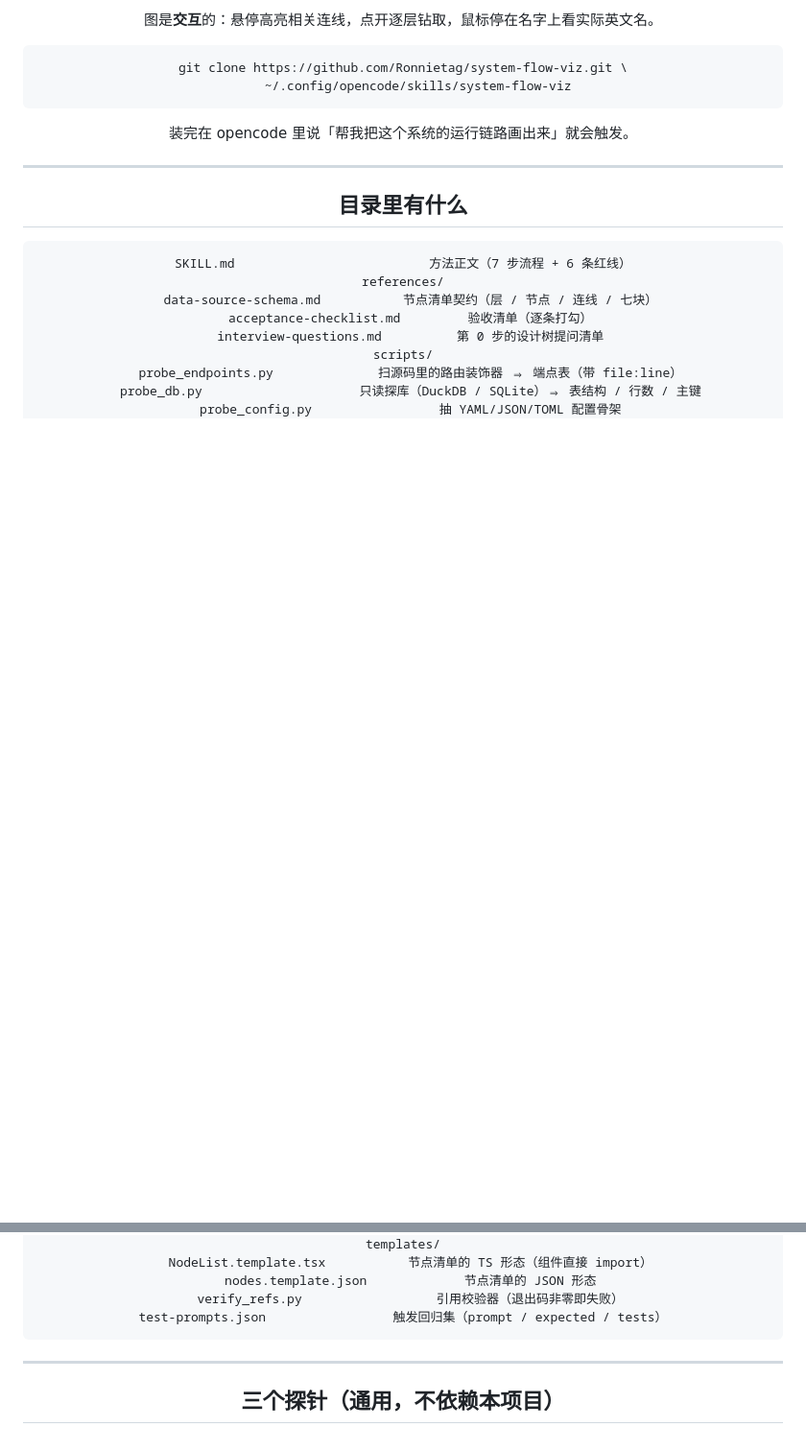
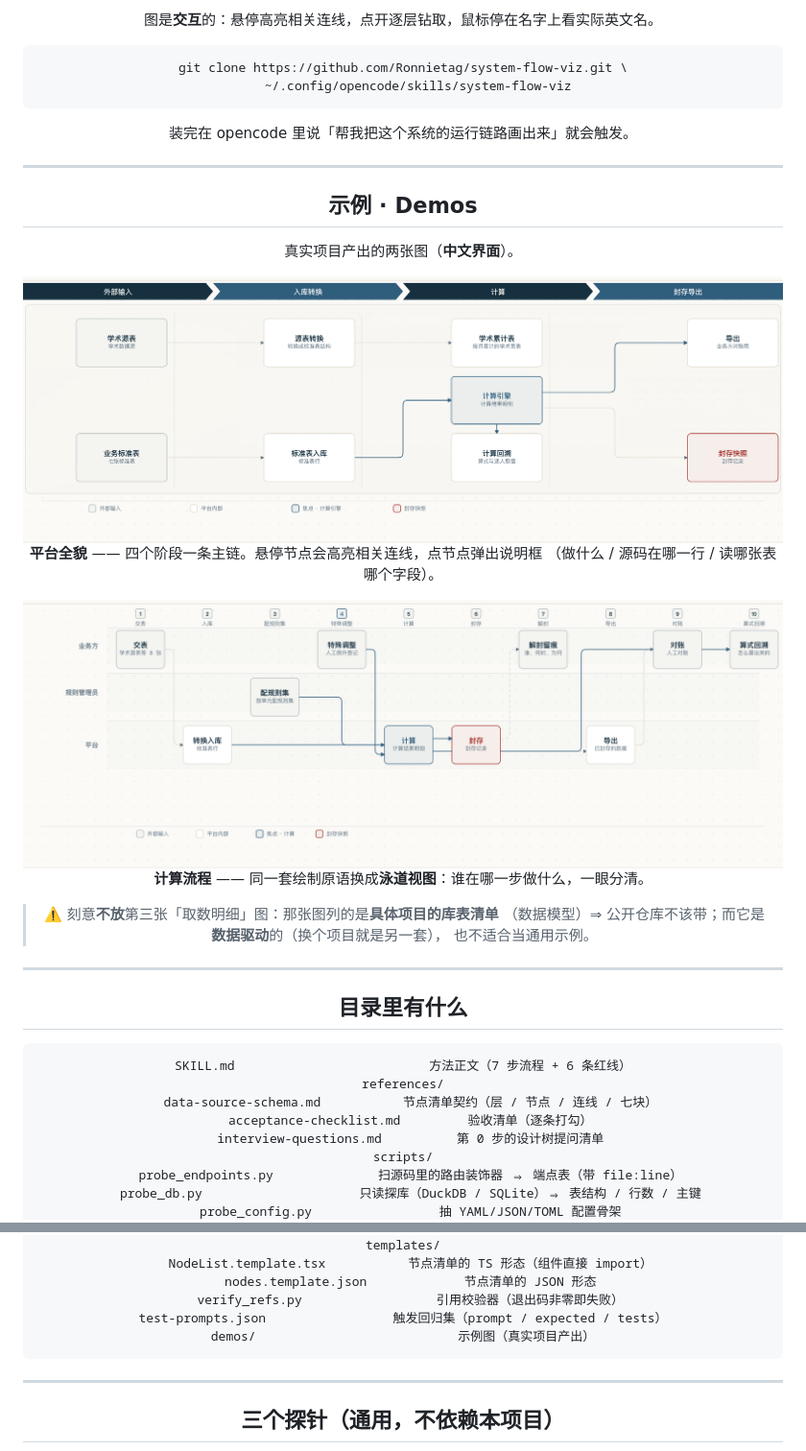
Before and after one commit to Ronnietag/system-flow-viz, a Markdown page: README.md, 2 parts joined by grey strips. Shown at 96% size. Rendered like a GitHub page; pictures changed too: demos/01-high-level.png (added), demos/02-process-flow.png (added); blank space fills up the shorter version.

````diff
--- a/README.md
+++ b/README.md
@@ -35,6 +35,25 @@ git clone https://github.com/Ronnietag/system-flow-viz.git \
 
 ---
 
+## 示例 · Demos
+
+真实项目产出的两张图（**中文界面**）。
+
+<img src="demos/01-high-level.png" width="100%" alt="平台全貌：外部输入 → 入库转换 → 计算 → 封存导出">
+
+**平台全貌** —— 四个阶段一条主链。悬停节点会高亮相关连线，点节点弹出说明框
+（做什么 / 源码在哪一行 / 读哪张表哪个字段）。
+
+<img src="demos/02-process-flow.png" width="100%" alt="计算流程：三条泳道，十步各谁做">
+
+**计算流程** —— 同一套绘制原语换成**泳道视图**：谁在哪一步做什么，一眼分清。
+
+> ⚠️ 刻意**不放**第三张「取数明细」图：那张图列的是**具体项目的库表清单**
+> （数据模型）⇒ 公开仓库不该带；而它是**数据驱动**的（换个项目就是另一套），
+> 也不适合当通用示例。
+
+---
+
 ## 目录里有什么
 
 ```
@@ -52,6 +71,7 @@ templates/
   nodes.template.json             节点清单的 JSON 形态
   verify_refs.py                  引用校验器（退出码非零即失败）
 test-prompts.json                 触发回归集（prompt / expected / tests）
+demos/                           示例图（真实项目产出）
 ```
 
 ---
````
Also changed, not shown: README.en.md (+23 -0 lines), 1 other file.
